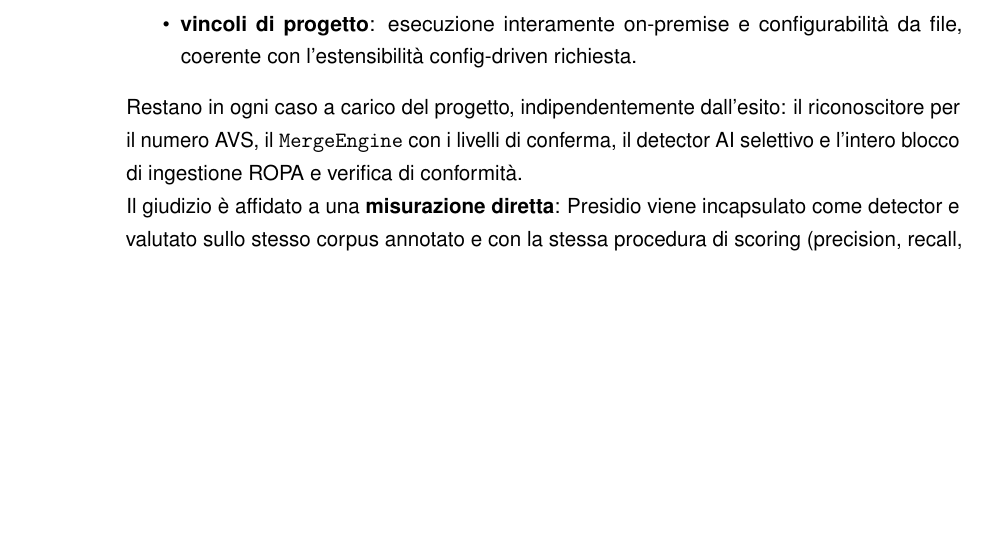
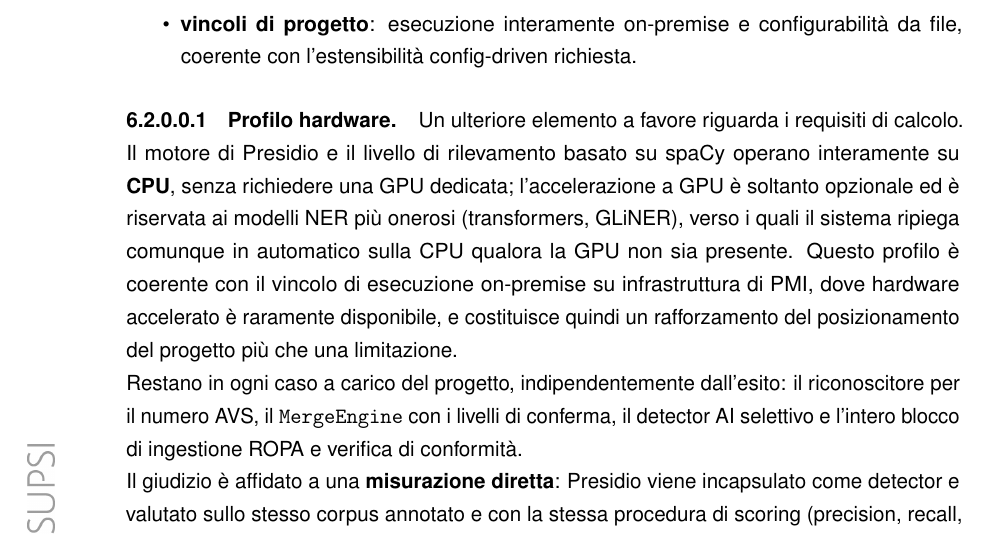
Before and after one commit to algiiii/PII_Detection, a LaTeX thesis (doc/DOC_Algisi.tex, which reads doc/sections/6_implementazione.tex): part of page 50 of 65, cut so that both start at the same text, the shorter picture padded with empty space. Compiled offline with pdfLaTeX.

Commit message:
DOCS: presidio hardware profile note in thesis

```diff
--- a/doc/sections/6_implementazione.tex
+++ b/doc/sections/6_implementazione.tex
@@ -41,6 +41,8 @@
 	\item \textbf{vincoli di progetto}: esecuzione interamente on-premise e configurabilità da file, coerente con l'estensibilità config-driven richiesta.
 \end{itemize}
 
+\paragraph{Profilo hardware.} Un ulteriore elemento a favore riguarda i requisiti di calcolo. Il motore di Presidio e il livello di rilevamento basato su spaCy operano interamente su \textbf{CPU}, senza richiedere una GPU dedicata; l'accelerazione a GPU è soltanto opzionale ed è riservata ai modelli NER più onerosi (transformers, GLiNER), verso i quali il sistema ripiega comunque in automatico sulla CPU qualora la GPU non sia presente. Questo profilo è coerente con il vincolo di esecuzione on-premise su infrastruttura di PMI, dove hardware accelerato è raramente disponibile, e costituisce quindi un rafforzamento del posizionamento del progetto più che una limitazione.
+
 Restano in ogni caso a carico del progetto, indipendentemente dall'esito: il riconoscitore per il numero AVS, il \texttt{MergeEngine} con i livelli di conferma, il detector AI selettivo e l'intero blocco di ingestione ROPA e verifica di conformità.
 
 Il giudizio è affidato a una \textbf{misurazione diretta}: Presidio viene incapsulato come detector e valutato sullo stesso corpus annotato e con la stessa procedura di scoring (precision, recall, F1) impiegati per la baseline regex, così da confrontare i due approcci sullo stesso metro prima di decidere.
```
Also changed, not shown: doc/DOC_Algisi.pdf.
